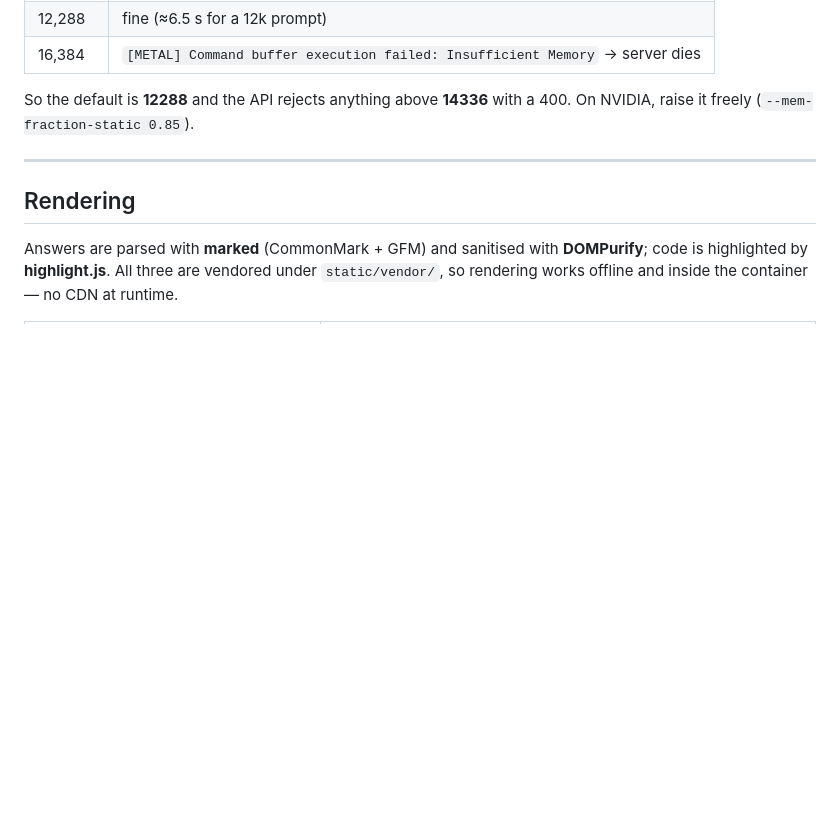
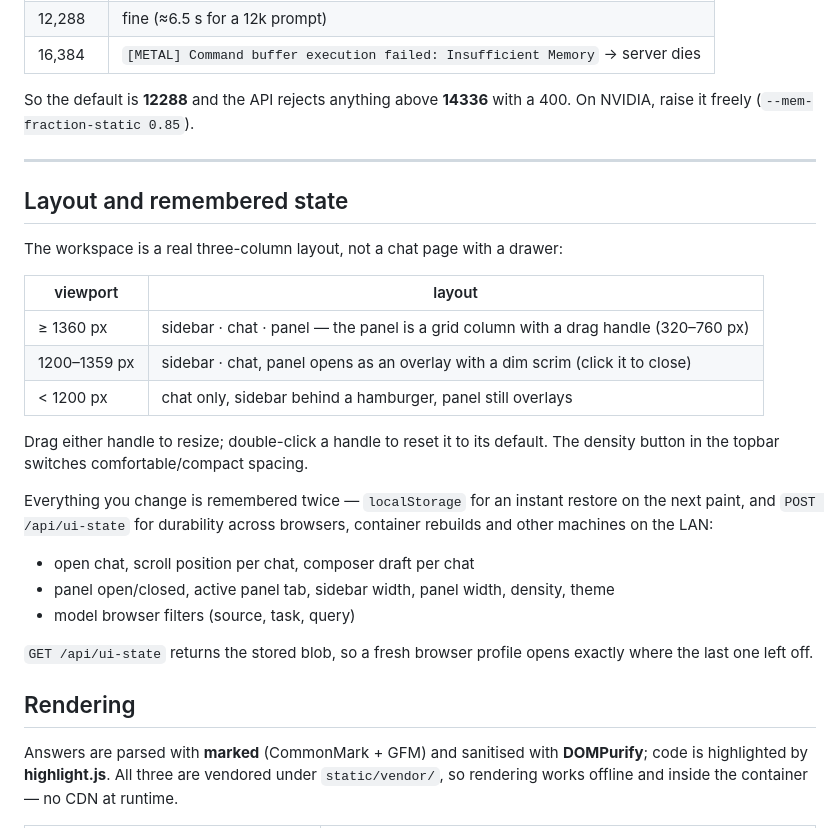
Before and after one commit to mokmail/Ausglang, a Markdown page: README.md, the part around the change. Rendered like a GitHub page; blank space fills up the shorter version.

Commit message:
docs: layout system and remembered UI state

```diff
--- a/README.md
+++ b/README.md
@@ -273,6 +273,30 @@ On NVIDIA, raise it freely (`--mem-fraction-static 0.85`).
 
 ---
 
+## Layout and remembered state
+
+The workspace is a real three-column layout, not a chat page with a drawer:
+
+| viewport | layout |
+|---|---|
+| ≥ 1360 px | sidebar · chat · panel — the panel is a grid column with a drag handle (320–760 px) |
+| 1200–1359 px | sidebar · chat, panel opens as an overlay with a dim scrim (click it to close) |
+| < 1200 px | chat only, sidebar behind a hamburger, panel still overlays |
+
+Drag either handle to resize; double-click a handle to reset it to its default. The density
+button in the topbar switches comfortable/compact spacing.
+
+Everything you change is remembered twice — `localStorage` for an instant restore on the next
+paint, and `POST /api/ui-state` for durability across browsers, container rebuilds and other
+machines on the LAN:
+
+* open chat, scroll position per chat, composer draft per chat
+* panel open/closed, active panel tab, sidebar width, panel width, density, theme
+* model browser filters (source, task, query)
+
+`GET /api/ui-state` returns the stored blob, so a fresh browser profile opens exactly where the
+last one left off.
+
 ## Rendering
 
 Answers are parsed with **marked** (CommonMark + GFM) and sanitised with **DOMPurify**;
```
